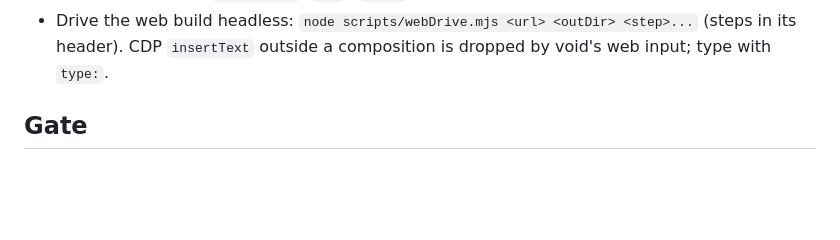
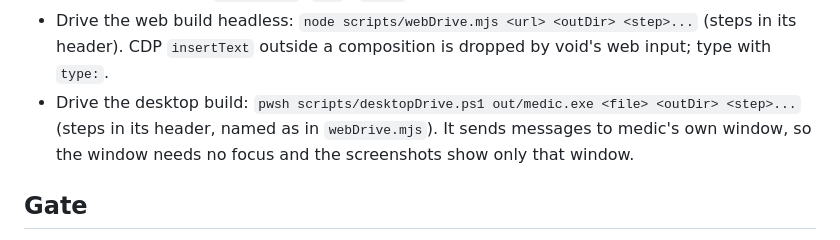
Before and after one commit to metascriptlang/medit, a Markdown page: CLAUDE.md, the part around the change. Drawn GitHub-style; blank space fills up the shorter version.

Commit message:
docs: name the desktop driver beside the web one

```diff
--- a/CLAUDE.md
+++ b/CLAUDE.md
@@ -63,6 +63,9 @@ Run from the repository root: fonts are loaded by relative path.
   that directory and open `index.html` (`?gl` / `?wgpu` force a backend).
 - Drive the web build headless: `node scripts/webDrive.mjs <url> <outDir> <step>...` (steps in its
   header). CDP `insertText` outside a composition is dropped by void's web input; type with `type:`.
+- Drive the desktop build: `pwsh scripts/desktopDrive.ps1 out/medic.exe <file> <outDir> <step>...`
+  (steps in its header, named as in `webDrive.mjs`). It sends messages to medic's own window, so the
+  window needs no focus and the screenshots show only that window.
 
 ## Gate
 
```
